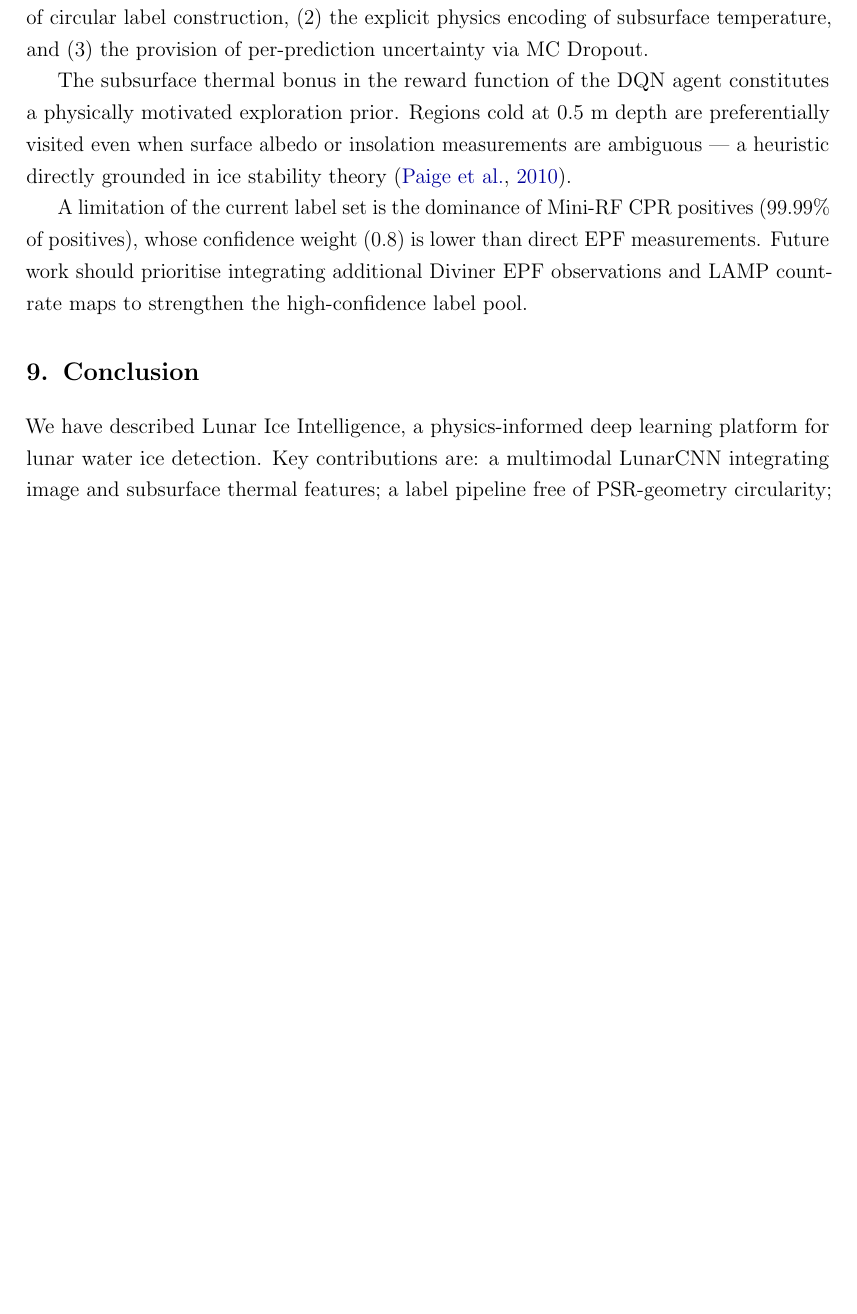
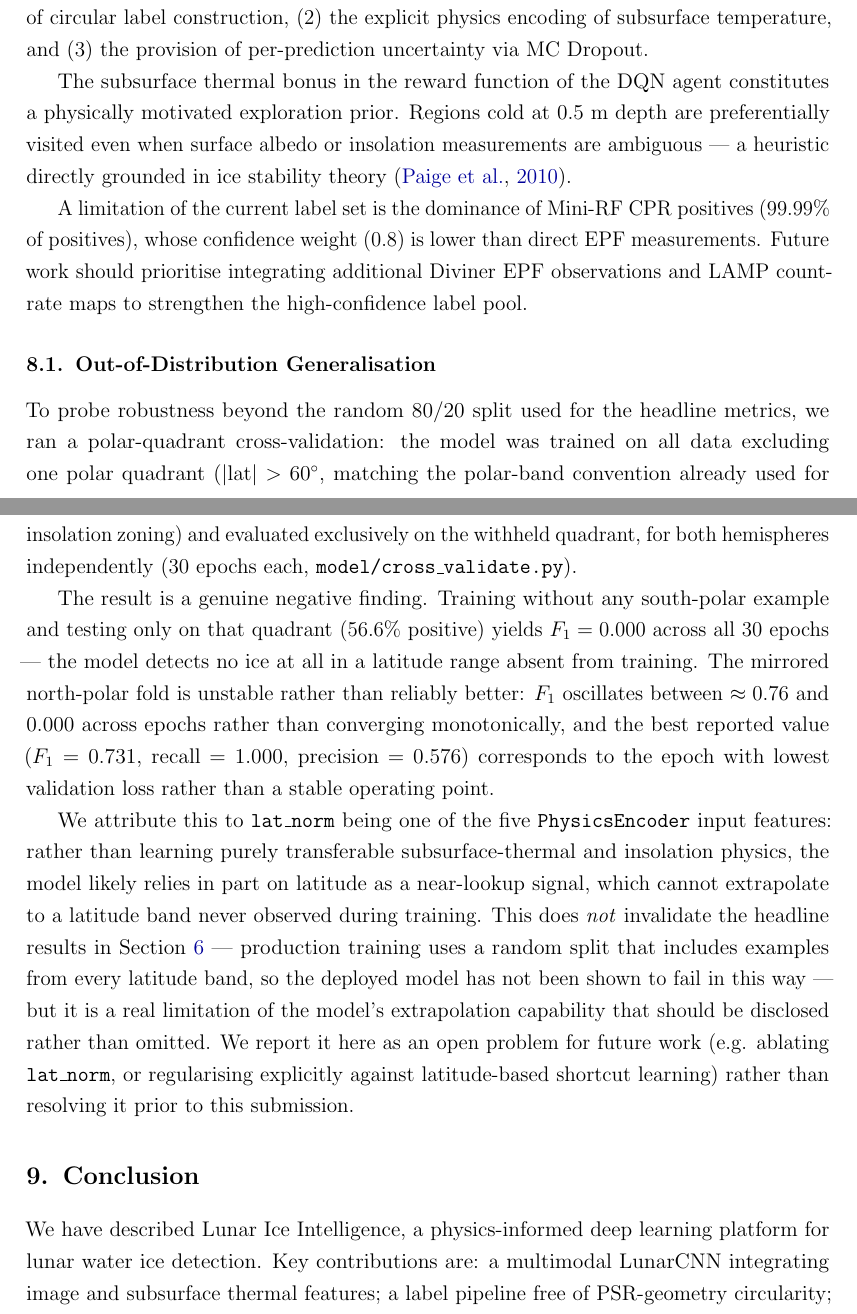
Before and after one commit to YagoYal/Advanced-ai-model-lunar-ice-detection, a LaTeX paper (paper.tex): part of page 8 of 10 before the commit and two parts of pages 8 and 9 of 11 after it, the two joined at a grey line, cut so that both start at the same text, the shorter picture padded with empty space. Compiled offline with pdfLaTeX.

Commit message:
docs(paper): add Out-of-Distribution Generalisation limitation from P7
Reports the polar-quadrant cross-validation finding from
model/cross_validate.py in the Discussion section: the model does not
generalise to a polar quadrant absent from training (hold_sul F1=0.000
across all 30 epochs; hold_norte unstable, oscillating between F1≈0.76
and 0.000). Framed as an honest disclosed limitation, not resolved
before this submission — attributed to lat_norm as a direct input
feature enabling latitude-lookup shortcut learning rather than
transferable physics.

Explicitly notes this does not invalidate the headline benchmark
(random split covers all latitudes).

Also adds \label{sec:results} (was missing, needed for the new
cross-reference).

Note: paper.tex still reports the pre-fix 12/14 (86%) benchmark and
predates P6 interpretability — out of scope for this commit, flagged
separately for the user.

```diff
--- a/paper.tex
+++ b/paper.tex
@@ -406,6 +407,37 @@ A limitation of the current label set is the dominance of Mini-RF CPR positives
 EPF measurements. Future work should prioritise integrating additional Diviner EPF
 observations and LAMP count-rate maps to strengthen the high-confidence label pool.
 
+\subsection{Out-of-Distribution Generalisation}
+
+To probe robustness beyond the random 80/20 split used for the headline metrics,
+we ran a polar-quadrant cross-validation: the model was trained on all data
+excluding one polar quadrant ($|\text{lat}| > 60^\circ$, matching the polar-band
+convention already used for insolation zoning) and evaluated exclusively on the
+withheld quadrant, for both hemispheres independently (30 epochs each,
+\texttt{model/cross\_validate.py}).
+
+The result is a genuine negative finding. Training without any south-polar
+example and testing only on that quadrant (56.6\% positive) yields
+$F_1 = 0.000$ across all 30 epochs — the model detects no ice at all in a
+latitude range absent from training. The mirrored north-polar fold is unstable
+rather than reliably better: $F_1$ oscillates between $\approx 0.76$ and $0.000$
+across epochs rather than converging monotonically, and the best reported value
+($F_1 = 0.731$, recall $= 1.000$, precision $= 0.576$) corresponds to the
+epoch with lowest validation loss rather than a stable operating point.
+
+We attribute this to \texttt{lat\_norm} being one of the five \texttt{PhysicsEncoder}
+input features: rather than learning purely transferable subsurface-thermal and
+insolation physics, the model likely relies in part on latitude as a
+near-lookup signal, which cannot extrapolate to a latitude band never observed
+during training. This does \emph{not} invalidate the headline results in
+Section~\ref{sec:results} — production training uses a random split that
+includes examples from every latitude band, so the deployed model has not
+been shown to fail in this way — but it is a real limitation of the model's
+extrapolation capability that should be disclosed rather than omitted. We
+report it here as an open problem for future work (e.g. ablating
+\texttt{lat\_norm}, or regularising explicitly against latitude-based
+shortcut learning) rather than resolving it prior to this submission.
+
 % ---------------------------------------------------------------
 \section{Conclusion}
 
```
Also changed, not shown: paper.tex (1 more changed lines).
